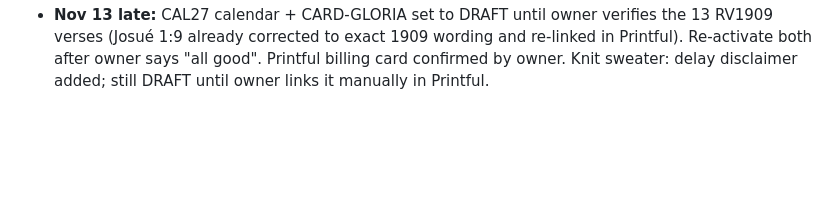
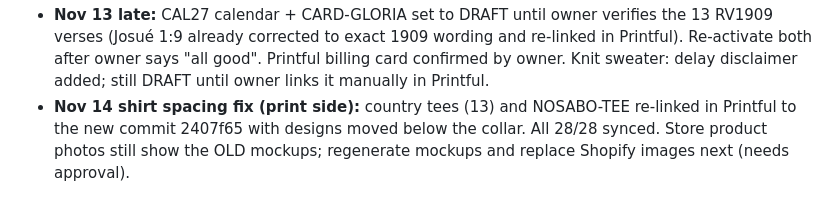
Before and after one commit to ruthymunoz1-cyber/Ramping-it-up-video-and-content-studio, a Markdown page: docs/unity-keepsakes/HANDOFF.md, the part around the change. Rendered like a GitHub page; blank space fills up the shorter version.

Commit message:
HANDOFF: shirt spacing fix applied on Printful side
Co-Authored-By: Claude Haiku 5.5 <noreply@anthropic.com>
Claude-Session: https://claude.ai/code/session_016J2nU7A2YAX41gT6f3cs1D

```diff
--- a/docs/unity-keepsakes/HANDOFF.md
+++ b/docs/unity-keepsakes/HANDOFF.md
@@ -230,3 +230,4 @@ Built with `design-scripts/build_products.py` (specs + mockups) and `design-scri
 - **DBA:** owner filed the Unity Keepsakes fictitious name on Sunbiz (payment errors; confirm on the Sunbiz fictitious name search in 1–3 business days; watch for duplicate charges).
 - **Pending owner:** verify RV1909 verse wording (calendar + Gloria card), paste policies, banner, store email/address, Printful billing card, remove password.
 - **Nov 13 late:** CAL27 calendar + CARD-GLORIA set to DRAFT until owner verifies the 13 RV1909 verses (Josué 1:9 already corrected to exact 1909 wording and re-linked in Printful). Re-activate both after owner says "all good". Printful billing card confirmed by owner. Knit sweater: delay disclaimer added; still DRAFT until owner links it manually in Printful.
+- **Nov 14 shirt spacing fix (print side):** country tees (13) and NOSABO-TEE re-linked in Printful to the new commit 2407f65 with designs moved below the collar. All 28/28 synced. Store product photos still show the OLD mockups; regenerate mockups and replace Shopify images next (needs approval).
```
